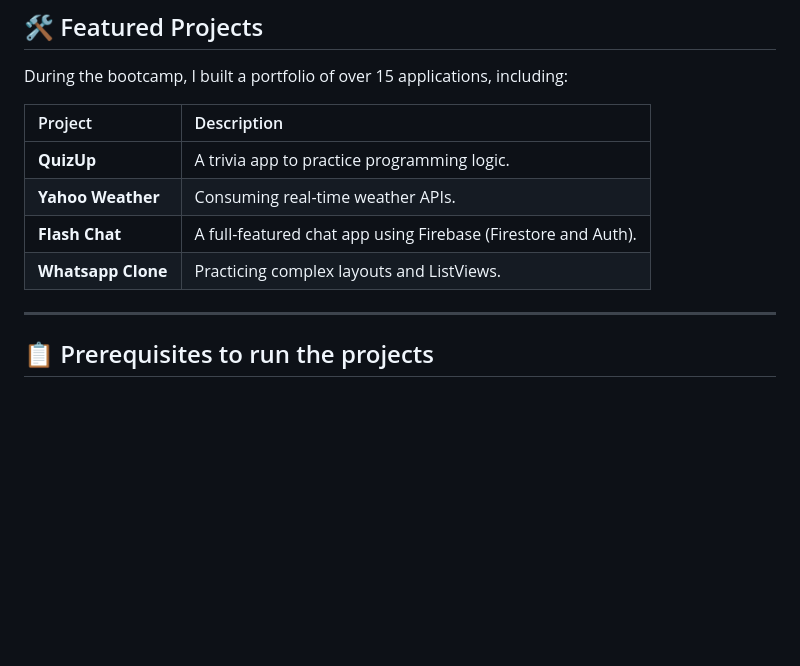
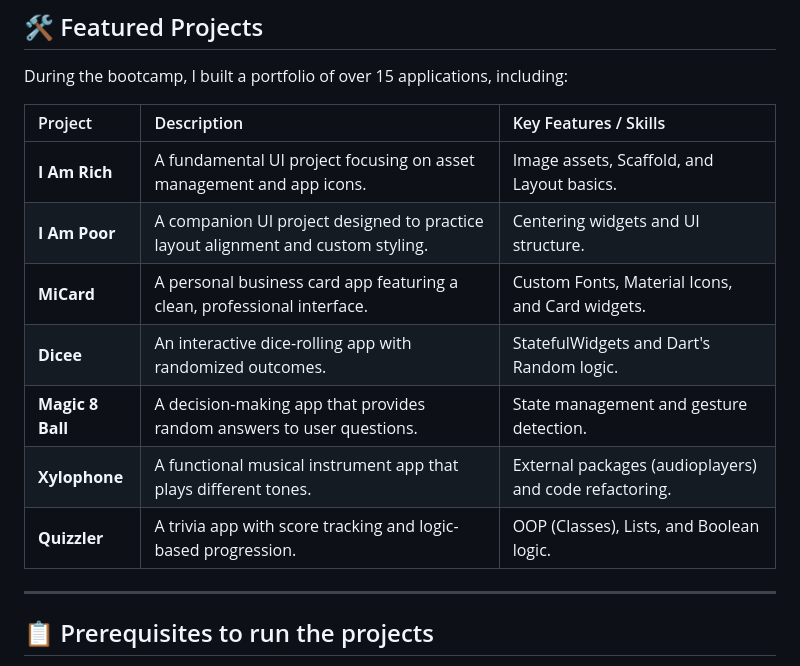
Before and after one commit to GalaxyIgor/Complete-Flutter-App-Development-Bootcamp-with-Dart, a Markdown page: README.md, the part around the change. Drawn GitHub-style; blank space fills up the shorter version.

```diff
--- a/README.md
+++ b/README.md
@@ -43,13 +43,15 @@ The course focuses on turning a student into a full-fledged Flutter developer, c
 
 During the bootcamp, I built a portfolio of over 15 applications, including:
 
-| Project | Description |
-| :--- | :--- |
-| **QuizUp** | A trivia app to practice programming logic. |
-| **Yahoo Weather** | Consuming real-time weather APIs. |
-| **Flash Chat** | A full-featured chat app using Firebase (Firestore and Auth). |
-| **Whatsapp Clone** | Practicing complex layouts and ListViews. |
-
+| Project | Description | Key Features / Skills |
+| :--- | :--- | :--- |
+| **I Am Rich** | A fundamental UI project focusing on asset management and app icons. | Image assets, Scaffold, and Layout basics. |
+| **I Am Poor** | A companion UI project designed to practice layout alignment and custom styling. | Centering widgets and UI structure. |
+| **MiCard** | A personal business card app featuring a clean, professional interface. | Custom Fonts, Material Icons, and Card widgets. |
+| **Dicee** | An interactive dice-rolling app with randomized outcomes. | StatefulWidgets and Dart's Random logic. |
+| **Magic 8 Ball** | A decision-making app that provides random answers to user questions. | State management and gesture detection. |
+| **Xylophone** | A functional musical instrument app that plays different tones. | External packages (audioplayers) and code refactoring. |
+| **Quizzler** | A trivia app with score tracking and logic-based progression. | OOP (Classes), Lists, and Boolean logic. |
 ---
 
 ## 📋 Prerequisites to run the projects
```
